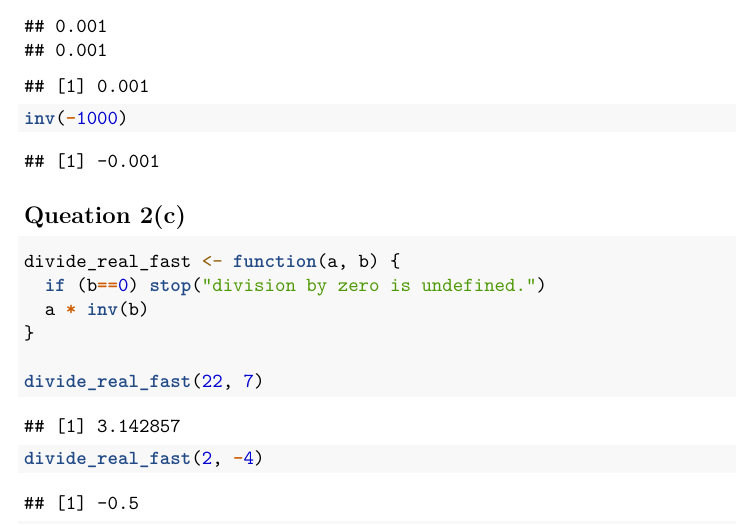
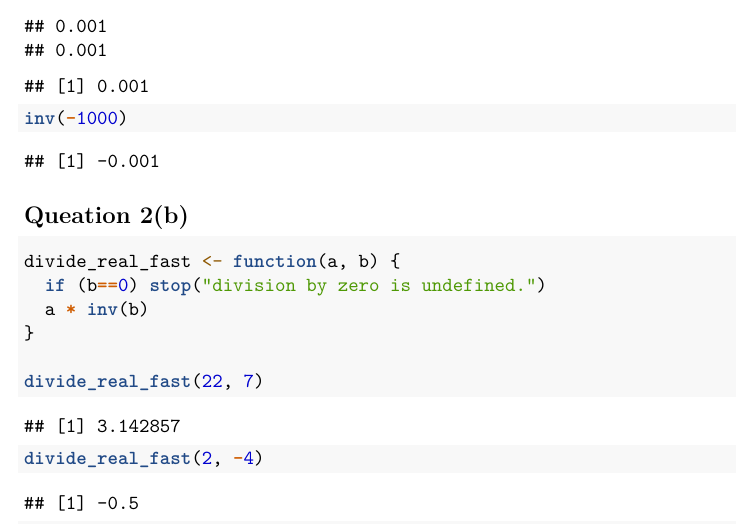
Before and after one commit to sonish13/sta_6376_hwk_1, an R Markdown document (hw_1.Rmd): part of page 7 of 8, cut so that both start at the same text. Rendered offline with R 4.5, knitr and Pandoc, then LaTeX, with nearby package versions; common packages that the code uses without loading them are loaded.

Commit message:
2b title

````diff
--- a/hw_1.Rmd
+++ b/hw_1.Rmd
@@ -235,7 +235,7 @@ inv(-1000)
 
 ```
 
-## Queation 2(c)
+## Queation 2(b)
 ```{r error=TRUE}
 divide_real_fast <- function(a, b) {
   if (b==0) stop("division by zero is undefined.")
````
